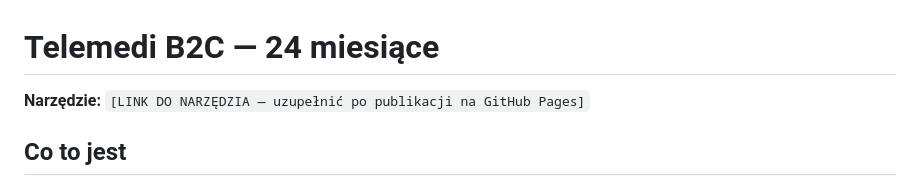
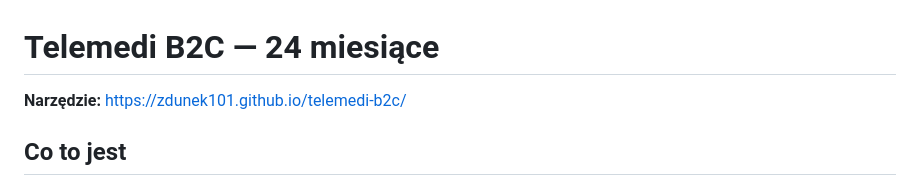
Before and after one commit to zdunek101/telemedi-b2c, a Markdown page: README.md, the part around the change. Rendered like a GitHub page.

Commit message:
README: link do narzędzia na GitHub Pages
https://zdunek101.github.io/telemedi-b2c/; z docs/przebieg.md usunięty
nieaktualny punkt o braku publikacji.

Co-Authored-By: Claude Opus 5.5 <noreply@anthropic.com>

```diff
--- a/README.md
+++ b/README.md
@@ -1,6 +1,6 @@
 # Telemedi B2C — 24 miesiące
 
-**Narzędzie:** `[LINK DO NARZĘDZIA — uzupełnić po publikacji na GitHub Pages]`
+**Narzędzie:** https://zdunek101.github.io/telemedi-b2c/
 
 ## Co to jest
 
```
Also changed, not shown: docs/przebieg.md (+0 -1 lines).
